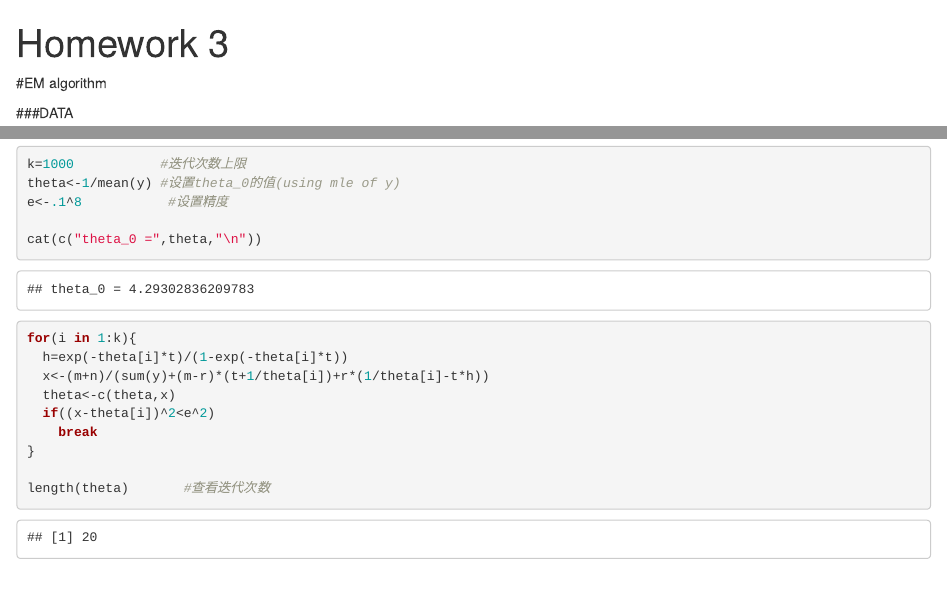
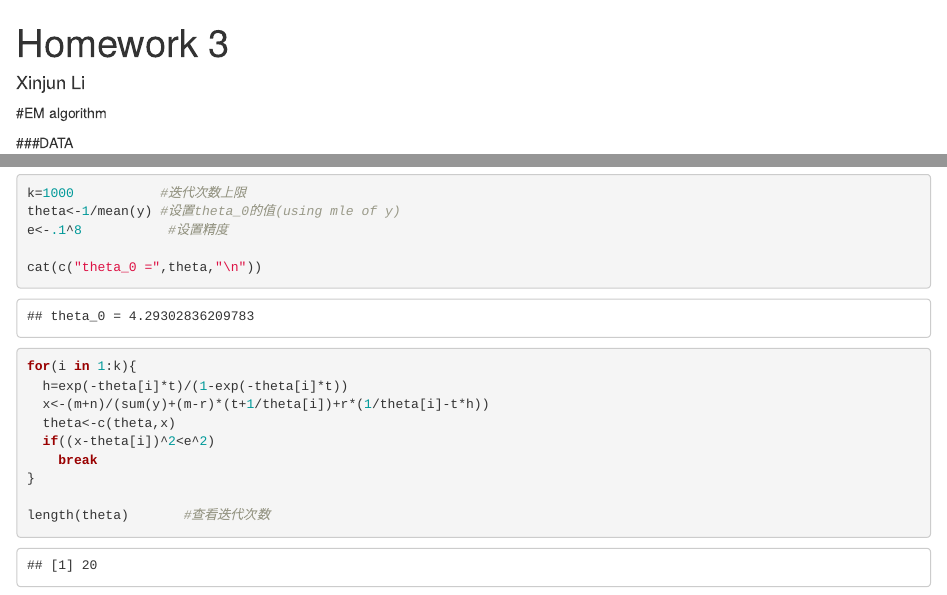
Before and after one commit to lzxlnd/Computational-Statistics, an R Markdown document (HW3.Rmd): the page in a window 1100 px wide, from its top, and a second part further down, joined at a grey line. Rendered offline with R 4.5, knitr and Pandoc, with nearby package versions.

Commit message:
Correct spelling.

```diff
--- a/HW3.Rmd
+++ b/HW3.Rmd
@@ -3,7 +3,7 @@ title: "Homework 3"
 output:
   html_document:
     df_print: paged
-auther: Xinjun Li
+author: Xinjun Li
 ---
 
 #EM algorithm
```
